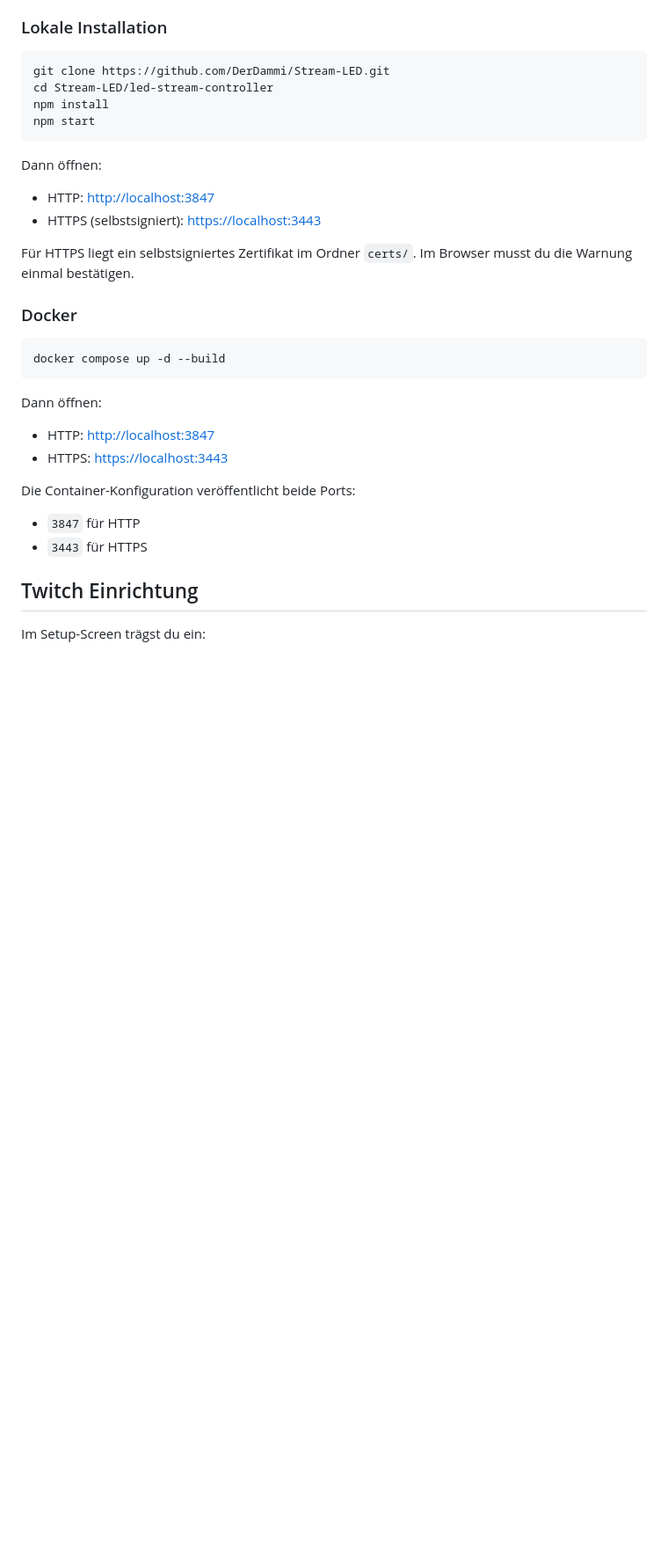
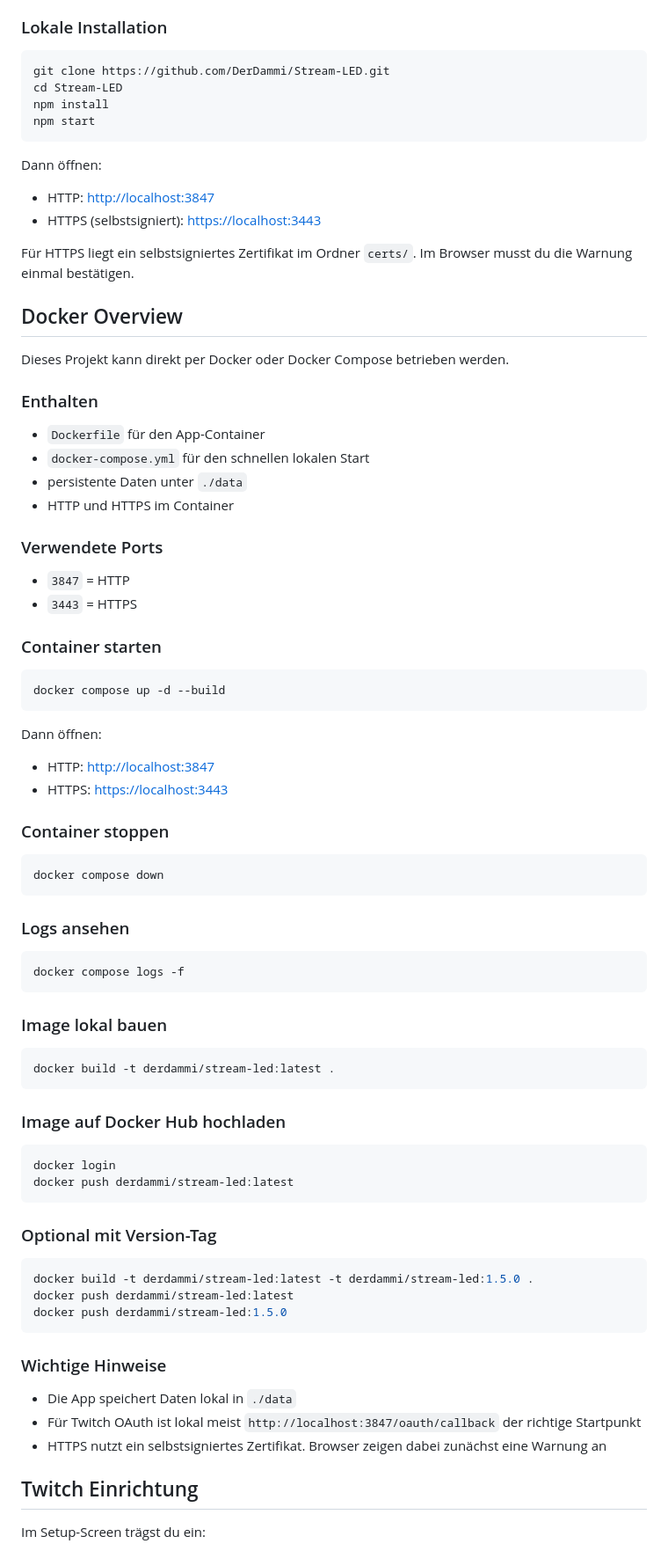
Before and after one commit to DerDammi/Stream-LED, a Markdown page: README.md, the part around the change. Shown at 88% size. Rendered like a GitHub page; blank space fills up the shorter version.

Commit message:
docs: add docker overview

````diff
--- a/README.md
+++ b/README.md
@@ -89,7 +89,7 @@ Du brauchst:
 
 ```bash
 git clone https://github.com/DerDammi/Stream-LED.git
-cd Stream-LED/led-stream-controller
+cd Stream-LED
 npm install
 npm start
 ```
@@ -100,7 +100,21 @@ Dann öffnen:
 
 Für HTTPS liegt ein selbstsigniertes Zertifikat im Ordner `certs/`. Im Browser musst du die Warnung einmal bestätigen.
 
-### Docker
+## Docker Overview
+
+Dieses Projekt kann direkt per Docker oder Docker Compose betrieben werden.
+
+### Enthalten
+- `Dockerfile` für den App-Container
+- `docker-compose.yml` für den schnellen lokalen Start
+- persistente Daten unter `./data`
+- HTTP und HTTPS im Container
+
+### Verwendete Ports
+- `3847` = HTTP
+- `3443` = HTTPS
+
+### Container starten
 
 ```bash
 docker compose up -d --build
@@ -110,9 +124,43 @@ Dann öffnen:
 - HTTP: <http://localhost:3847>
 - HTTPS: <https://localhost:3443>
 
-Die Container-Konfiguration veröffentlicht beide Ports:
-- `3847` für HTTP
-- `3443` für HTTPS
+### Container stoppen
+
+```bash
+docker compose down
+```
+
+### Logs ansehen
+
+```bash
+docker compose logs -f
+```
+
+### Image lokal bauen
+
+```bash
+docker build -t derdammi/stream-led:latest .
+```
+
+### Image auf Docker Hub hochladen
+
+```bash
+docker login
+docker push derdammi/stream-led:latest
+```
+
+### Optional mit Version-Tag
+
+```bash
+docker build -t derdammi/stream-led:latest -t derdammi/stream-led:1.5.0 .
+docker push derdammi/stream-led:latest
+docker push derdammi/stream-led:1.5.0
+```
+
+### Wichtige Hinweise
+- Die App speichert Daten lokal in `./data`
+- Für Twitch OAuth ist lokal meist `http://localhost:3847/oauth/callback` der richtige Startpunkt
+- HTTPS nutzt ein selbstsigniertes Zertifikat. Browser zeigen dabei zunächst eine Warnung an
 
 ## Twitch Einrichtung
 
````
